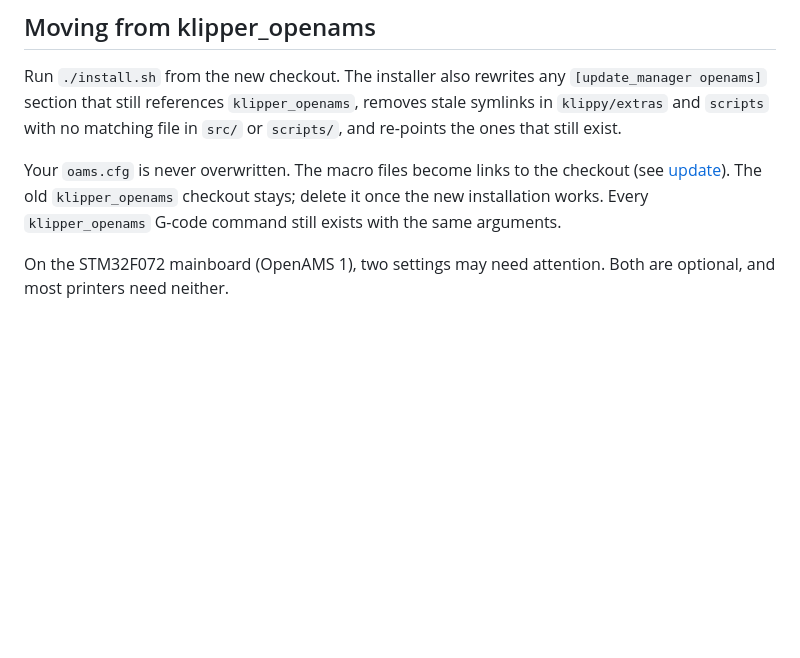
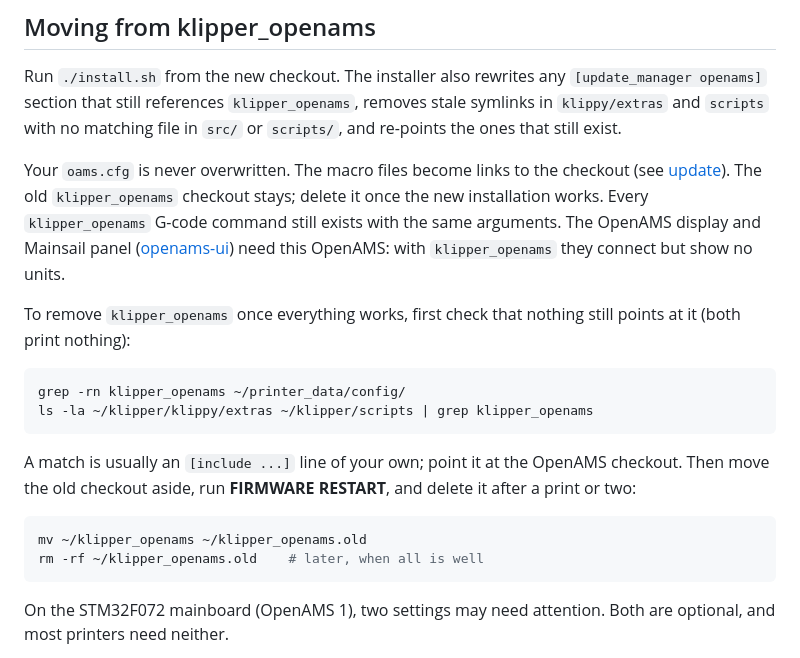
Before and after one commit to OpenAMSOrg/openams, a Markdown page: docs/guide/install.md, the part around the change. Drawn GitHub-style; blank space fills up the shorter version.

````diff
--- a/docs/guide/install.md
+++ b/docs/guide/install.md
@@ -209,7 +209,26 @@ removes stale symlinks in `klippy/extras` and `scripts` with no matching file in
 
 Your `oams.cfg` is never overwritten. The macro files become links to the checkout (see [update](#update)). The old `klipper_openams` checkout stays;
 delete it once the new installation works. Every `klipper_openams` G-code command
-still exists with the same arguments.
+still exists with the same arguments. The OpenAMS display and Mainsail panel
+([openams-ui](https://github.com/OpenAMSOrg/openams-ui)) need this OpenAMS:
+with `klipper_openams` they connect but show no units.
+
+To remove `klipper_openams` once everything works, first check that nothing
+still points at it (both print nothing):
+
+```bash
+grep -rn klipper_openams ~/printer_data/config/
+ls -la ~/klipper/klippy/extras ~/klipper/scripts | grep klipper_openams
+```
+
+A match is usually an `[include ...]` line of your own; point it at the
+OpenAMS checkout. Then move the old checkout aside, run **FIRMWARE RESTART**,
+and delete it after a print or two:
+
+```bash
+mv ~/klipper_openams ~/klipper_openams.old
+rm -rf ~/klipper_openams.old    # later, when all is well
+```
 
 On the STM32F072 mainboard (OpenAMS 1), two settings may need attention. Both
 are optional, and most printers need neither.
````
Also changed, not shown: docs/guide/cortex-bridge-setup.md (+2 -0 lines), docs/guide/troubleshooting.md (+10 -0 lines).
